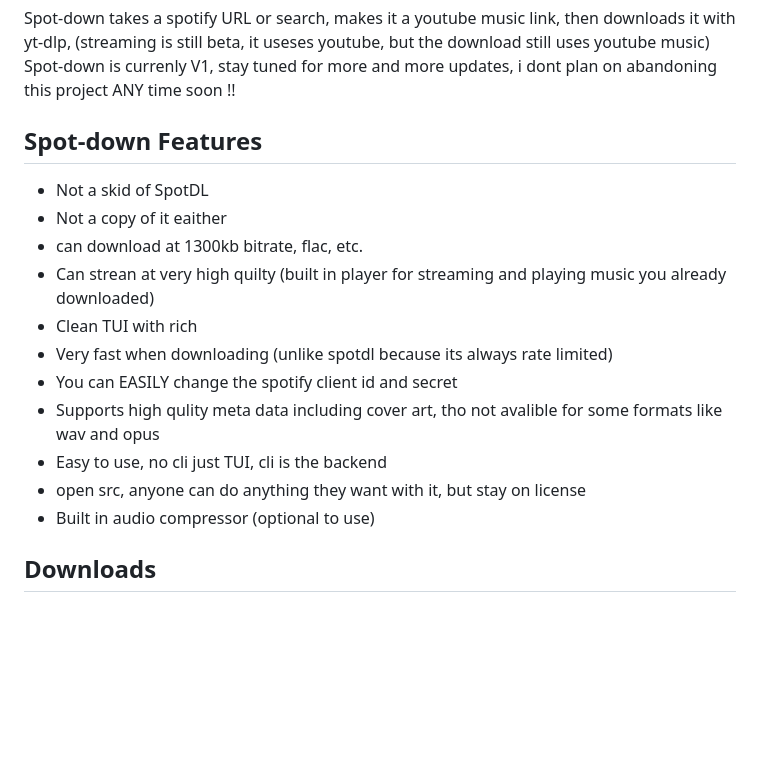
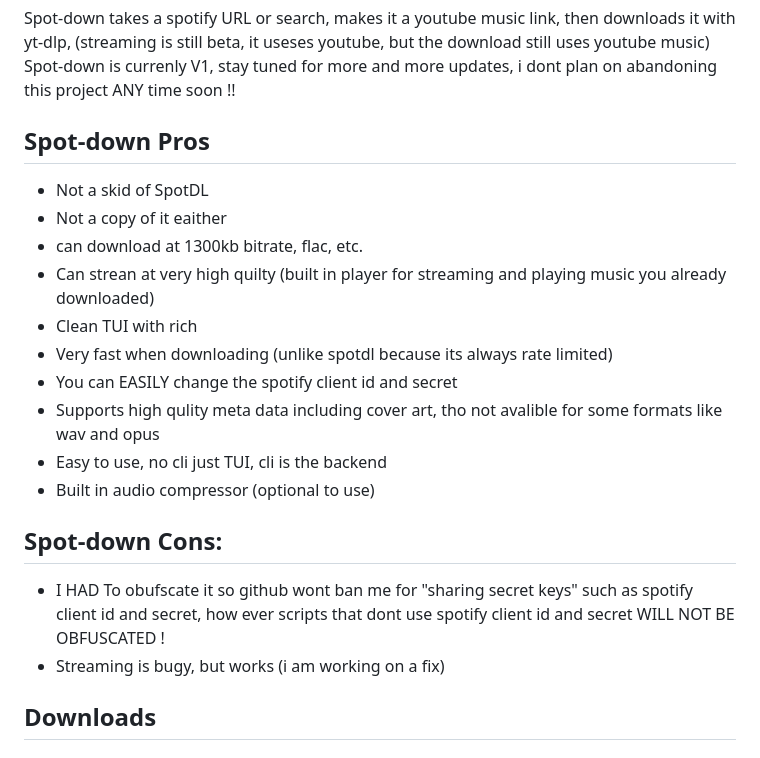
Before and after one commit to TS-DEV-JAVA/Spot-down, a Markdown page: README.md, the part around the change. GitHub-like rendering; blank space fills up the shorter version.

```diff
--- a/README.md
+++ b/README.md
@@ -30,7 +30,7 @@
 Spot-down takes a spotify URL or search, makes it a youtube music link, then downloads it with yt-dlp, (streaming is still beta, it useses youtube, but the download still uses youtube music)
 Spot-down is currenly V1, stay tuned for more and more updates, i dont plan on abandoning this project ANY time soon !!
 
-## Spot-down Features
+## Spot-down Pros
 - Not a skid of SpotDL
 - Not a copy of it eaither
 - can download at 1300kb bitrate, flac, etc.
@@ -40,8 +40,11 @@ Spot-down is currenly V1, stay tuned for more and more updates, i dont plan on a
 - You can EASILY change the spotify client id and secret
 - Supports high qulity meta data including cover art, tho not avalible for some formats like wav and opus
 - Easy to use, no cli just TUI, cli is the backend
-- open src, anyone can do anything they want with it, but stay on license
 - Built in audio compressor (optional to use)
+
+## Spot-down Cons:
+- I HAD To obufscate it so github wont ban me for "sharing secret keys" such as spotify client id and secret, how ever scripts that dont use spotify client id and  secret WILL NOT BE OBFUSCATED !
+- Streaming is bugy, but works  (i am working on a fix)
 
 ## Downloads
 
```
